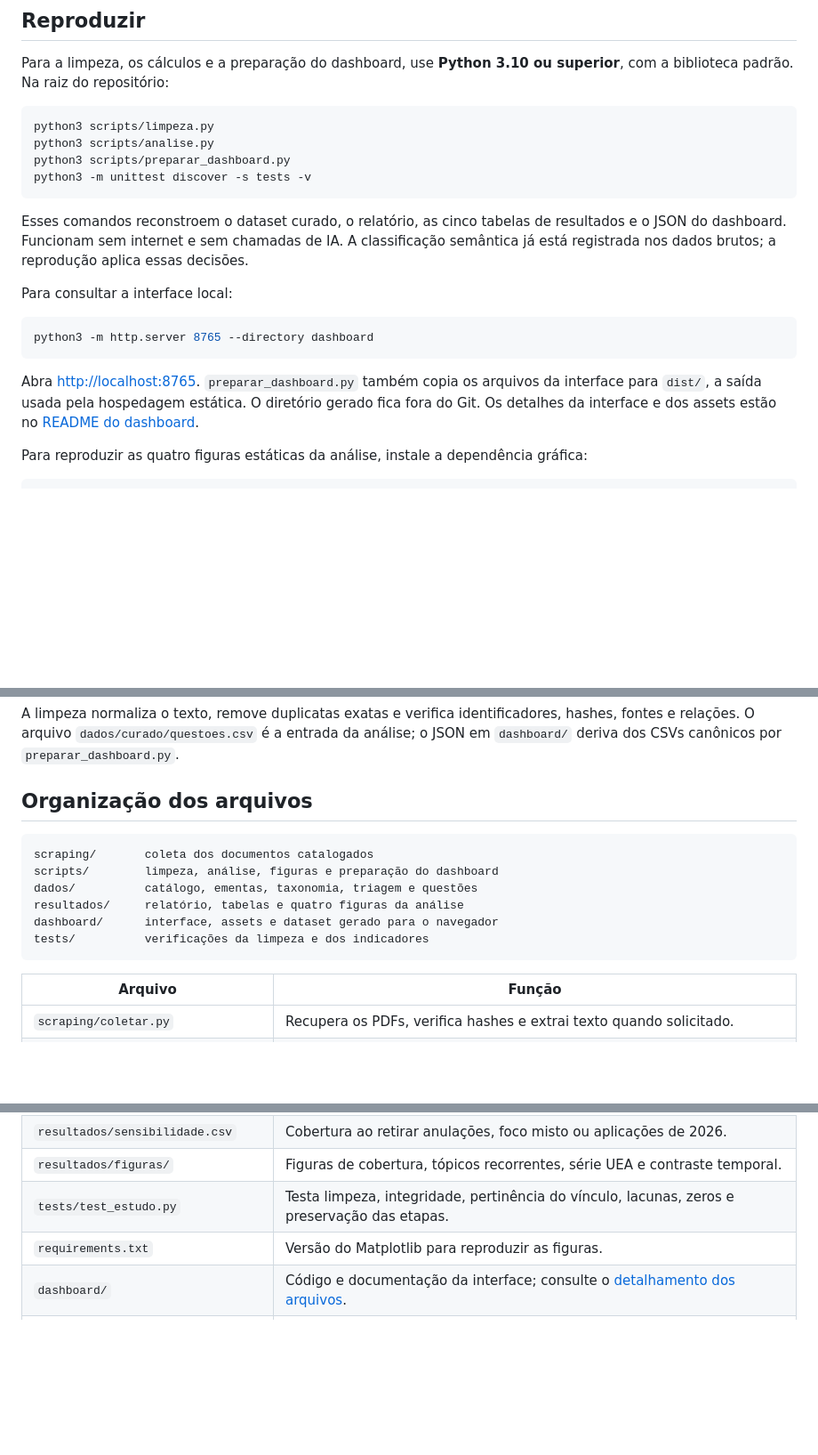
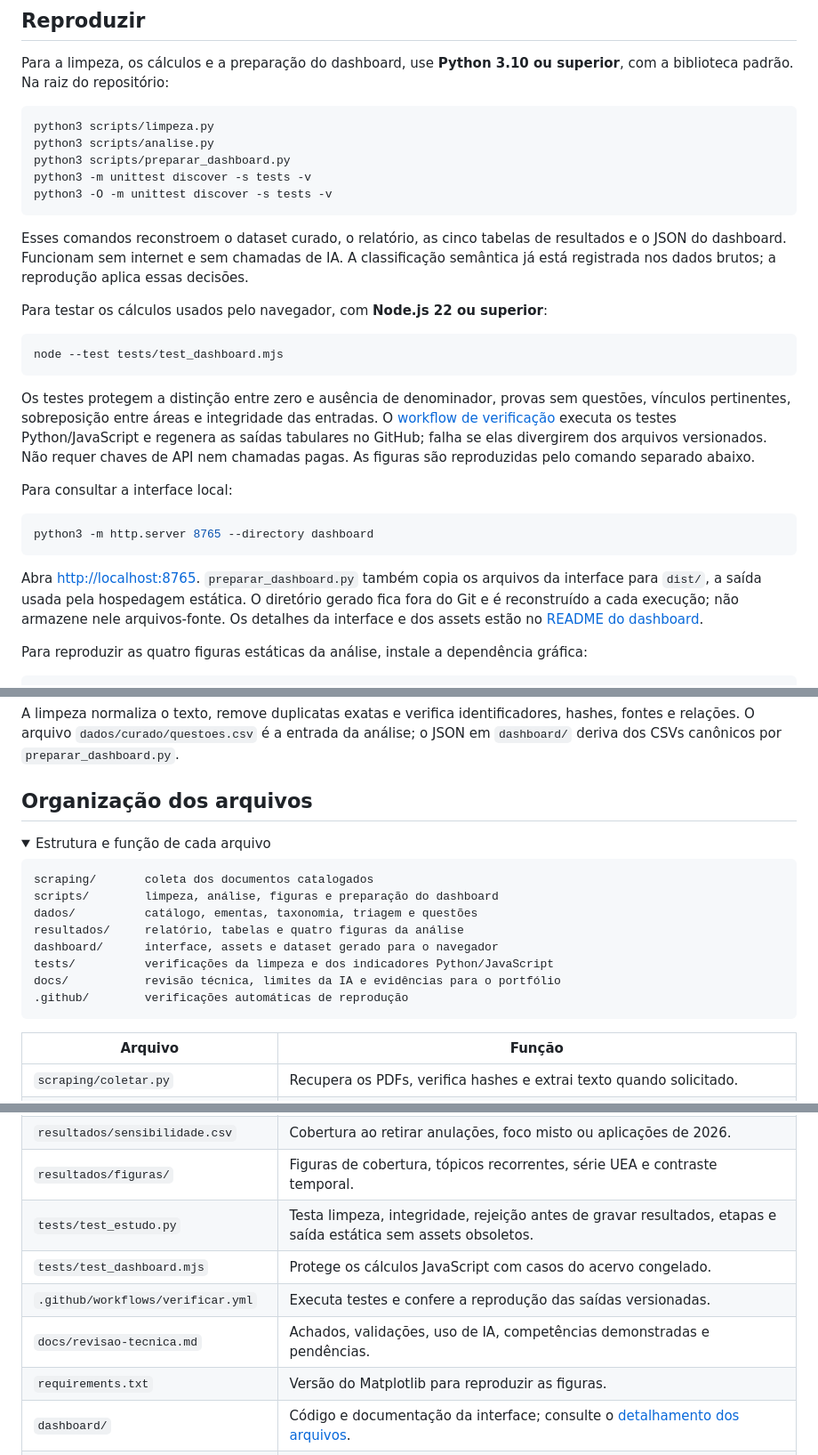
Before and after one commit to mh131105/amazonia-nos-vestibulares, a Markdown page: README.md, 3 parts joined by grey strips. Shown at 89% size. Rendered like a GitHub page; folded sections open; blank space fills up the shorter version.

````diff
--- a/README.md
+++ b/README.md
@@ -34,9 +44,18 @@ python3 scripts/limpeza.py
 python3 scripts/analise.py
 python3 scripts/preparar_dashboard.py
 python3 -m unittest discover -s tests -v
+python3 -O -m unittest discover -s tests -v
 ```
 
 Esses comandos reconstroem o dataset curado, o relatório, as cinco tabelas de resultados e o JSON do dashboard. Funcionam sem internet e sem chamadas de IA. A classificação semântica já está registrada nos dados brutos; a reprodução aplica essas decisões.
+
+Para testar os cálculos usados pelo navegador, com **Node.js 22 ou superior**:
+
+```sh
+node --test tests/test_dashboard.mjs
+```
+
+Os testes protegem a distinção entre zero e ausência de denominador, provas sem questões, vínculos pertinentes, sobreposição entre áreas e integridade das entradas. O [workflow de verificação](.github/workflows/verificar.yml) executa os testes Python/JavaScript e regenera as saídas tabulares no GitHub; falha se elas divergirem dos arquivos versionados. Não requer chaves de API nem chamadas pagas. As figuras são reproduzidas pelo comando separado abaixo.
 
 Para consultar a interface local:
 
@@ -44,7 +63,7 @@ Para consultar a interface local:
 python3 -m http.server 8765 --directory dashboard
 ```
 
-Abra [http://localhost:8765](http://localhost:8765). `preparar_dashboard.py` também copia os arquivos da interface para `dist/`, a saída usada pela hospedagem estática. O diretório gerado fica fora do Git. Os detalhes da interface e dos assets estão no [README do dashboard](dashboard/README.md).
+Abra [http://localhost:8765](http://localhost:8765). `preparar_dashboard.py` também copia os arquivos da interface para `dist/`, a saída usada pela hospedagem estática. O diretório gerado fica fora do Git e é reconstruído a cada execução; não armazene nele arquivos-fonte. Os detalhes da interface e dos assets estão no [README do dashboard](dashboard/README.md).
 
 Para reproduzir as quatro figuras estáticas da análise, instale a dependência gráfica:
 
@@ -75,13 +94,18 @@ A limpeza normaliza o texto, remove duplicatas exatas e verifica identificadores
 
 ## Organização dos arquivos
 
+<details>
+<summary>Estrutura e função de cada arquivo</summary>
+
 ```text
 scraping/       coleta dos documentos catalogados
 scripts/        limpeza, análise, figuras e preparação do dashboard
 dados/          catálogo, ementas, taxonomia, triagem e questões
 resultados/     relatório, tabelas e quatro figuras da análise
 dashboard/      interface, assets e dataset gerado para o navegador
-tests/          verificações da limpeza e dos indicadores
+tests/          verificações da limpeza e dos indicadores Python/JavaScript
+docs/           revisão técnica, limites da IA e evidências para o portfólio
+.github/        verificações automáticas de reprodução
 ```
 
 | Arquivo | Função |
@@ -105,7 +129,10 @@ tests/          verificações da limpeza e dos indicadores
 | `resultados/temporal.csv` | Séries e períodos por origem, processo e etapa, com IDs das provas e denominadores. |
 | `resultados/sensibilidade.csv` | Cobertura ao retirar anulações, foco misto ou aplicações de 2026. |
 | `resultados/figuras/` | Figuras de cobertura, tópicos recorrentes, série UEA e contraste temporal. |
-| `tests/test_estudo.py` | Testa limpeza, integridade, pertinência do vínculo, lacunas, zeros e preservação das etapas. |
+| `tests/test_estudo.py` | Testa limpeza, integridade, rejeição antes de gravar resultados, etapas e saída estática sem assets obsoletos. |
+| `tests/test_dashboard.mjs` | Protege os cálculos JavaScript com casos do acervo congelado. |
+| `.github/workflows/verificar.yml` | Executa testes e confere a reprodução das saídas versionadas. |
+| `docs/revisao-tecnica.md` | Achados, validações, uso de IA, competências demonstradas e pendências. |
 | `requirements.txt` | Versão do Matplotlib para reproduzir as figuras. |
 | `dashboard/` | Código e documentação da interface; consulte o [detalhamento dos arquivos](dashboard/README.md). |
 | `.openai/hosting.json` | Identidade do site e configuração da publicação estática. |
````
Also changed, not shown: other parts of README.md (+17 -5 lines), docs/revisao-tecnica.md (added, +126 -0 lines), dashboard/preview.png, 6 other files.
